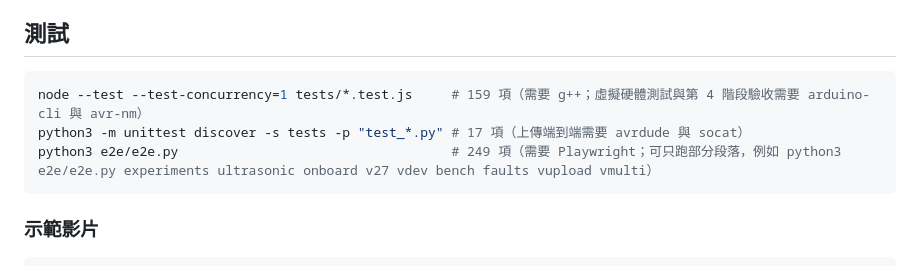
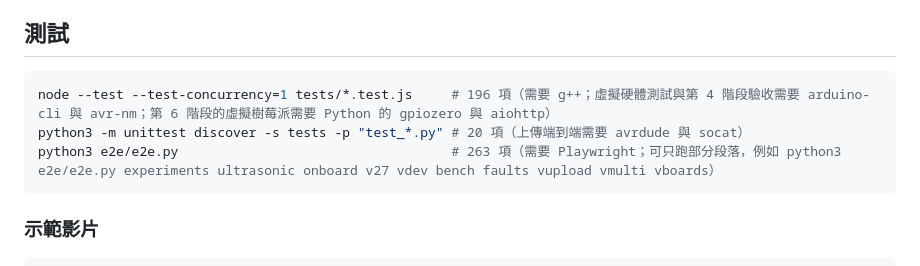
Before and after one commit to dofliu/controlBoardTwin, a Markdown page: README.md, the part around the change. GitHub-like rendering.

````diff
--- a/README.md
+++ b/README.md
@@ -290,9 +290,9 @@ e2e/           Playwright 端到端測試
 ## 測試
 
 ```bash
-node --test --test-concurrency=1 tests/*.test.js     # 159 項（需要 g++；虛擬硬體測試與第 4 階段驗收需要 arduino-cli 與 avr-nm）
-python3 -m unittest discover -s tests -p "test_*.py" # 17 項（上傳端到端需要 avrdude 與 socat）
-python3 e2e/e2e.py                                   # 249 項（需要 Playwright；可只跑部分段落，例如 python3 e2e/e2e.py experiments ultrasonic onboard v27 vdev bench faults vupload vmulti）
+node --test --test-concurrency=1 tests/*.test.js     # 196 項（需要 g++；虛擬硬體測試與第 4 階段驗收需要 arduino-cli 與 avr-nm；第 6 階段的虛擬樹莓派需要 Python 的 gpiozero 與 aiohttp）
+python3 -m unittest discover -s tests -p "test_*.py" # 20 項（上傳端到端需要 avrdude 與 socat）
+python3 e2e/e2e.py                                   # 263 項（需要 Playwright；可只跑部分段落，例如 python3 e2e/e2e.py experiments ultrasonic onboard v27 vdev bench faults vupload vmulti vboards）
 ```
 
 ### 示範影片
````
Also changed, not shown: ACCEPTANCE.md (+9 -5 lines), CLAUDE.md (+3 -3 lines).
